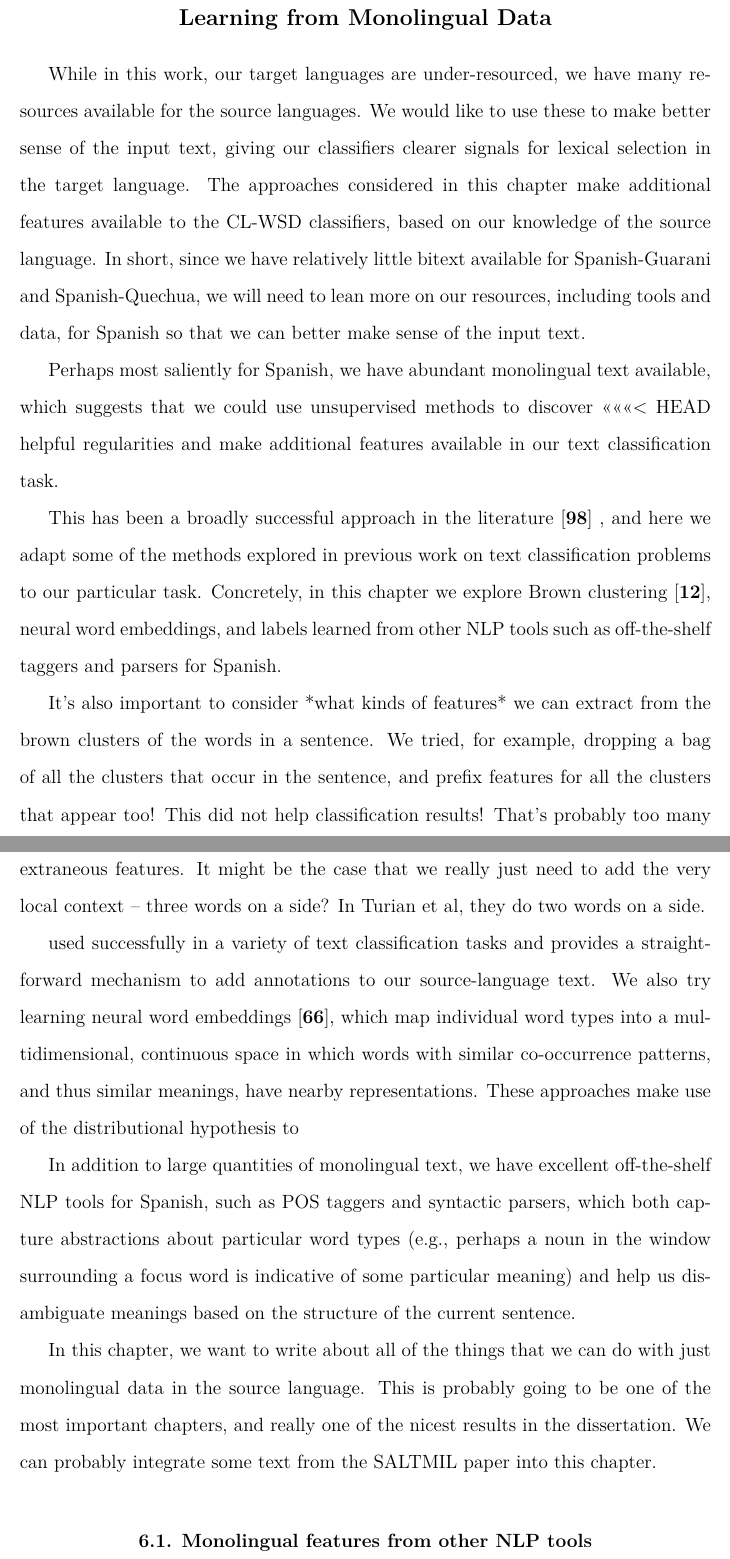
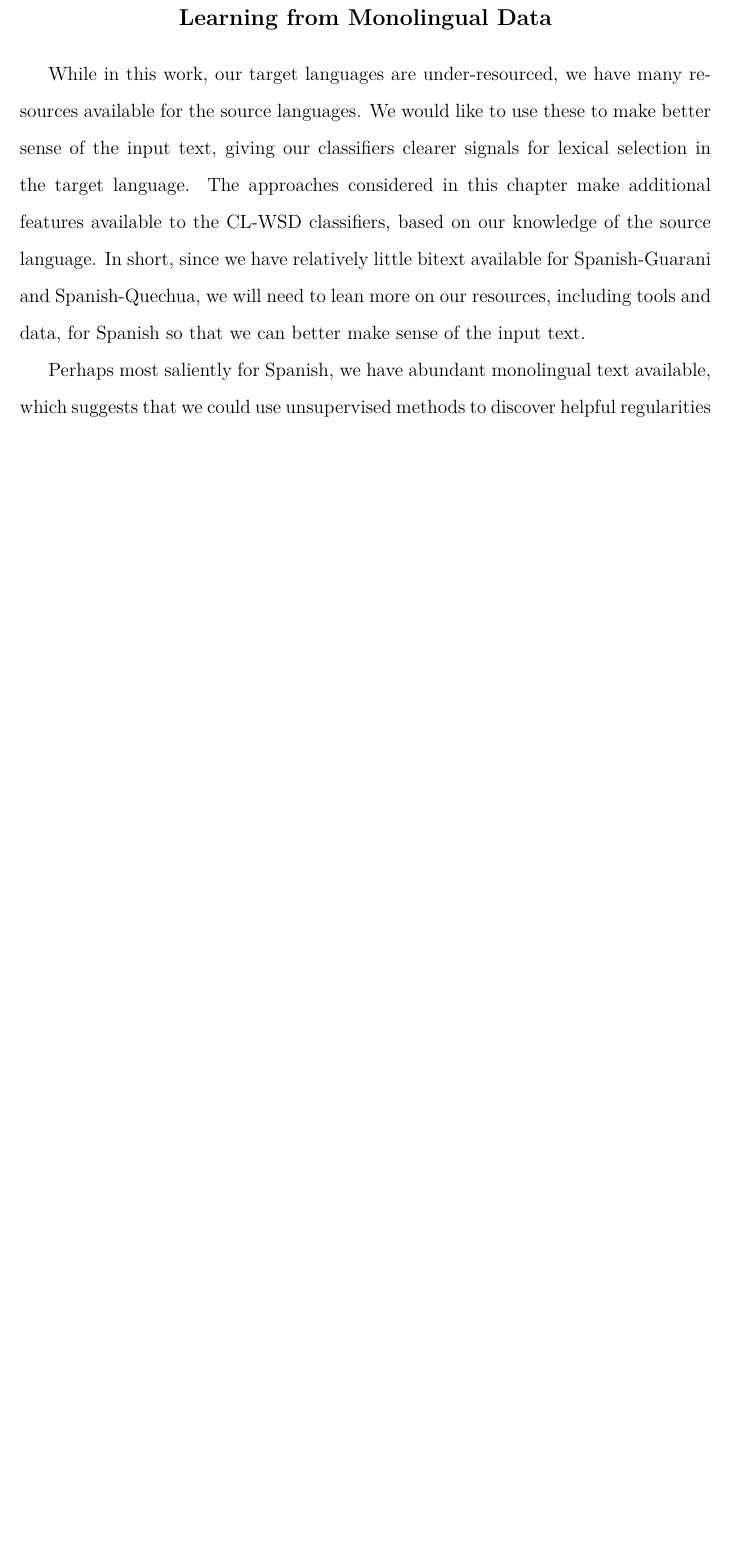
Before and after one commit to alexrudnick/dissertation, a LaTeX thesis (dissertation/dissertation.tex, which reads dissertation/monolingual.tex): two parts of pages 80 and 81 of 119 before the commit and part of page 80 of 118 after it, the two joined at a grey line, cut so that both start at the same text, the shorter picture padded with empty space. Compiled offline with XeLaTeX.

Commit message:
fix merge noise

```diff
--- a/dissertation/monolingual.tex
+++ b/dissertation/monolingual.tex
@@ -12,51 +12,3 @@ tools and data, for Spanish so that we can better make sense of the input text.
 
 Perhaps most saliently for Spanish, we have abundant monolingual text
 available, which suggests that we could use unsupervised methods to discover
-<<<<<<< HEAD
-helpful regularities and make additional features available in our text
-classification task.
-
-This has been a broadly successful
-approach in the literature \cite{turian-ratinov-bengio:2010:ACL}
-%% XXX: add some more features
-, and here we
-adapt some of the methods explored in previous work on text classification
-problems to our particular task. Concretely, in this chapter we explore Brown
-clustering \cite{brown1992class}, neural word embeddings, and labels learned
-from other NLP tools such as off-the-shelf taggers and parsers for Spanish.
-
-
-It's also important to consider *what kinds of features* we can extract from
-the brown clusters of the words in a sentence. We tried, for example, dropping
-a bag of all the clusters that occur in the sentence, and prefix features for
-all the clusters that appear too! This did not help classification results!
-That's probably too many extraneous features.
-It might be the case that we really just need to add the very local context --
-three words on a side? In Turian et al, they do two words on a side.
-
-
-used successfully in a variety of text classification tasks
-and provides a straightforward mechanism
-to add annotations to our source-language text.  We also try learning neural
-word embeddings \cite{mikolovword2vec}, which map individual word types into a
-multidimensional, continuous space in which words with similar co-occurrence
-patterns, and thus similar meanings, have nearby representations.
-These approaches make use of the distributional hypothesis to
-
-% we can also try topic models (say with MALLET)
-
-In addition to large quantities of monolingual text, we have excellent
-off-the-shelf NLP tools for Spanish, such as POS taggers and syntactic parsers,
-which both capture abstractions about particular word types (e.g., perhaps a
-noun in the window surrounding a focus word is indicative of some particular
-meaning) and help us disambiguate meanings based on the structure of the
-current sentence.
-
-In this chapter, we want to write about all of the things that we can do with
-just monolingual data in the source language.
-This is probably going to be one of the most important chapters, and really one
-of the nicest results in the dissertation.
-We can probably integrate some text from the SALTMIL paper into this chapter.
-
-
-\section{Monolingual features from other NLP tools}
```
Also changed, not shown: dissertation/monolingual.tex (29 more changed lines).
